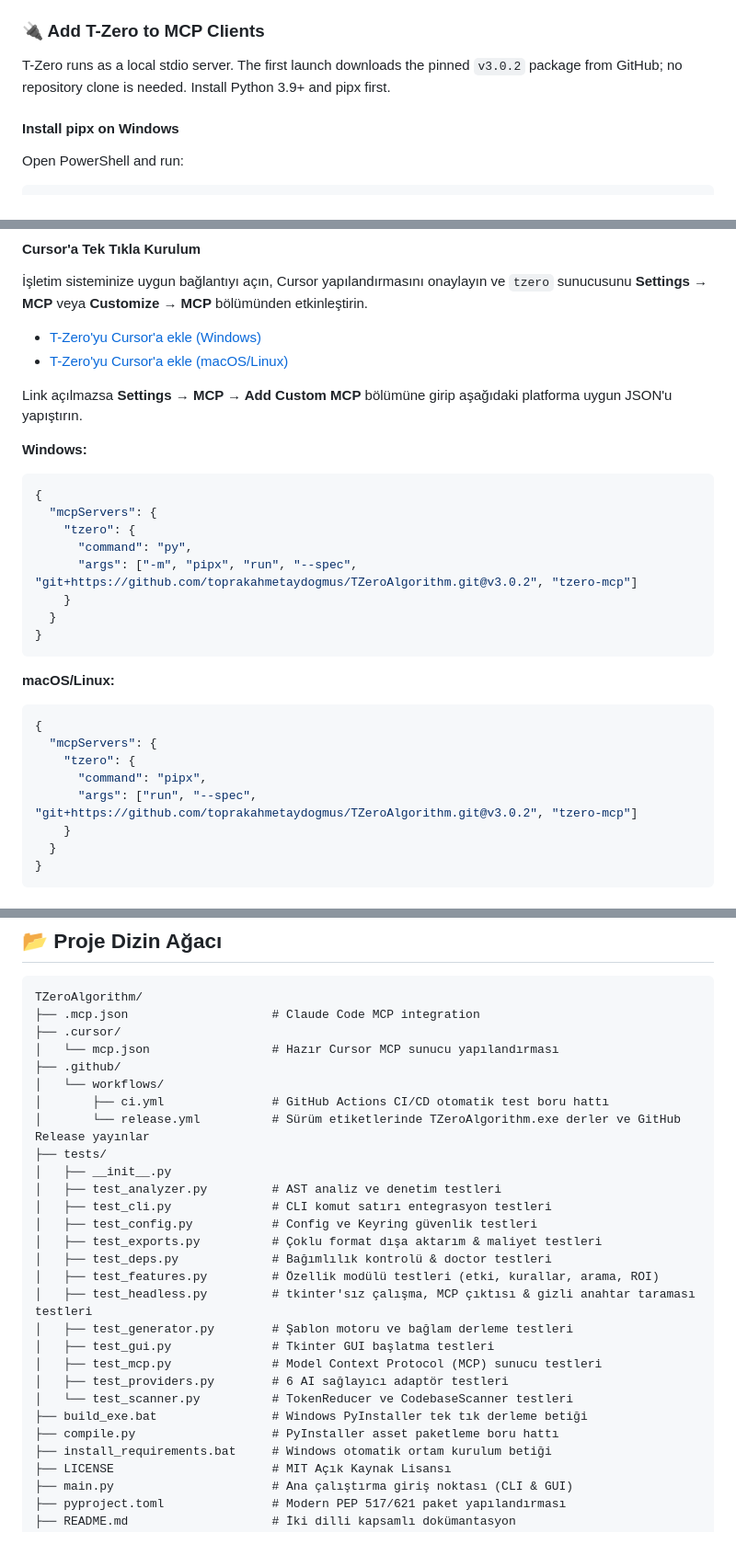
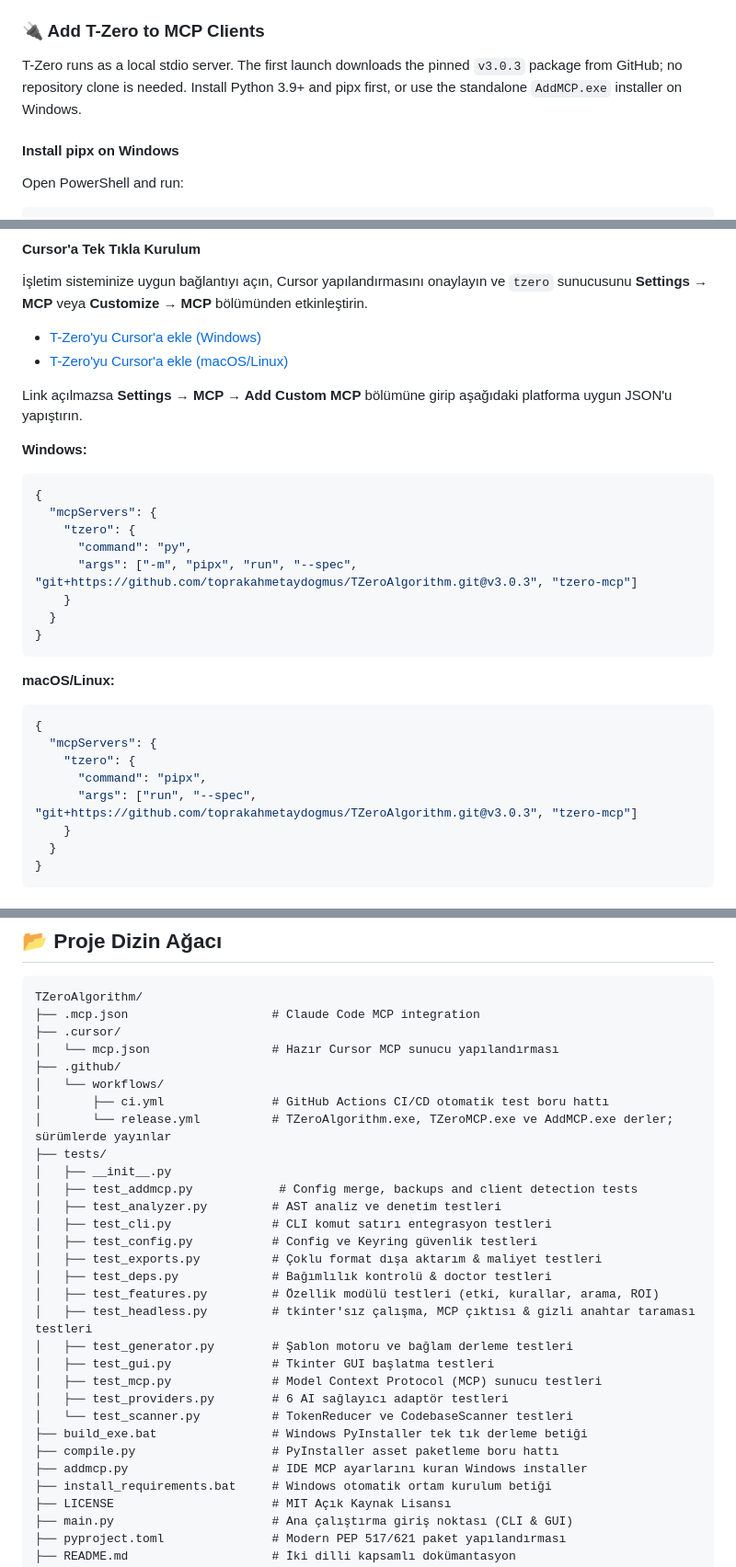
Before and after one commit to toprakahmetaydogmus/TZeroAlgorithm, a Markdown page: README.md, 3 parts joined by grey strips. Shown at 92% size. GitHub-like rendering; blank space fills up the shorter version.

```diff
--- a/README.md
+++ b/README.md
@@ -109,7 +109,7 @@ Reproduce it with: `python -c "from pathlib import Path; from tzero_v3 import To
 
 ### 🔌 Add T-Zero to MCP Clients
 
-T-Zero runs as a local stdio server. The first launch downloads the pinned `v3.0.2` package from GitHub; no repository clone is needed. Install Python 3.9+ and pipx first.
+T-Zero runs as a local stdio server. The first launch downloads the pinned `v3.0.3` package from GitHub; no repository clone is needed. Install Python 3.9+ and pipx first, or use the standalone `AddMCP.exe` installer on Windows.
 
 #### Install pipx on Windows
 
@@ -599,7 +601,7 @@ Link açılmazsa **Settings → MCP → Add Custom MCP** bölümüne girip aşa
   "mcpServers": {
     "tzero": {
       "command": "py",
-      "args": ["-m", "pipx", "run", "--spec", "git+https://github.com/toprakahmetaydogmus/TZeroAlgorithm.git@v3.0.2", "tzero-mcp"]
+      "args": ["-m", "pipx", "run", "--spec", "git+https://github.com/toprakahmetaydogmus/TZeroAlgorithm.git@v3.0.3", "tzero-mcp"]
     }
   }
 }
@@ -611,7 +613,7 @@ Link açılmazsa **Settings → MCP → Add Custom MCP** bölümüne girip aşa
   "mcpServers": {
     "tzero": {
       "command": "pipx",
-      "args": ["run", "--spec", "git+https://github.com/toprakahmetaydogmus/TZeroAlgorithm.git@v3.0.2", "tzero-mcp"]
+      "args": ["run", "--spec", "git+https://github.com/toprakahmetaydogmus/TZeroAlgorithm.git@v3.0.3", "tzero-mcp"]
     }
   }
 }
@@ -884,9 +886,10 @@ TZeroAlgorithm/
 ├── .github/
 │   └── workflows/
 │       ├── ci.yml               # GitHub Actions CI/CD otomatik test boru hattı
-│       └── release.yml          # Sürüm etiketlerinde TZeroAlgorithm.exe derler ve GitHub Release yayınlar
+│       └── release.yml          # TZeroAlgorithm.exe, TZeroMCP.exe ve AddMCP.exe derler; sürümlerde yayınlar
 ├── tests/
 │   ├── __init__.py
+│   ├── test_addmcp.py            # Config merge, backups and client detection tests
 │   ├── test_analyzer.py         # AST analiz ve denetim testleri
 │   ├── test_cli.py              # CLI komut satırı entegrasyon testleri
 │   ├── test_config.py           # Config ve Keyring güvenlik testleri
@@ -901,6 +904,7 @@ TZeroAlgorithm/
 │   └── test_scanner.py          # TokenReducer ve CodebaseScanner testleri
 ├── build_exe.bat                # Windows PyInstaller tek tık derleme betiği
 ├── compile.py                   # PyInstaller asset paketleme boru hattı
+├── addmcp.py                    # IDE MCP ayarlarını kuran Windows installer
 ├── install_requirements.bat     # Windows otomatik ortam kurulum betiği
 ├── LICENSE                      # MIT Açık Kaynak Lisansı
 ├── main.py                      # Ana çalıştırma giriş noktası (CLI & GUI)
```
Also changed, not shown: other parts of README.md (+18 -16 lines).
